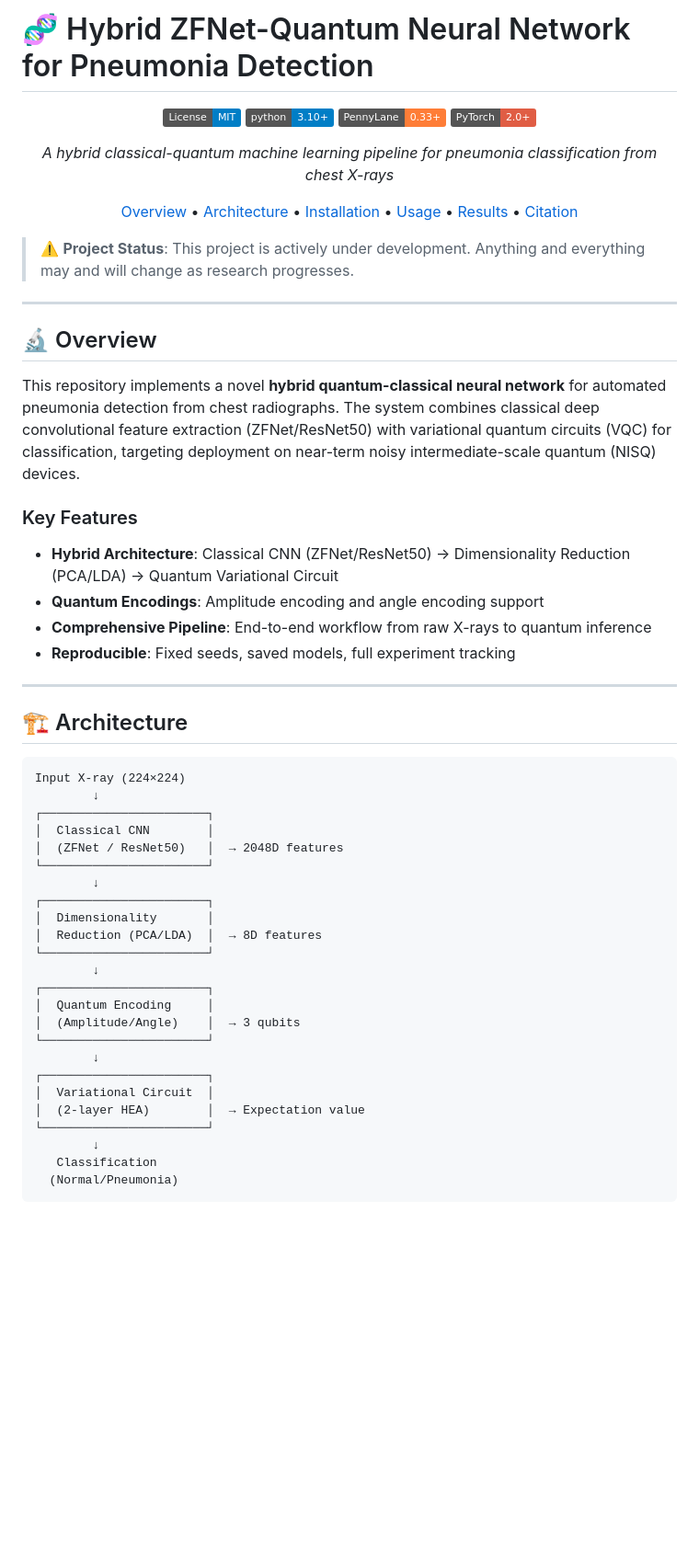
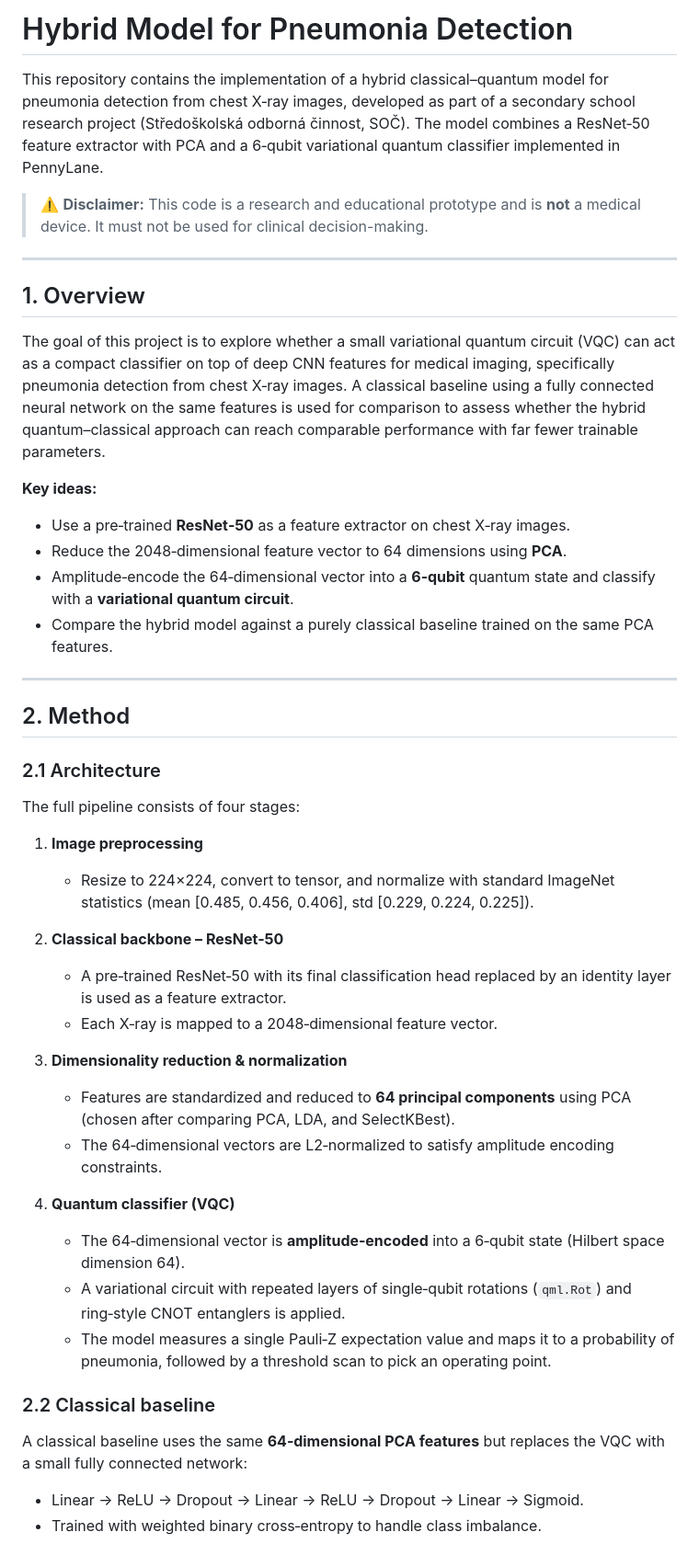
Before and after one commit to mforgo/Hybrid-ZFNet-Quantum-Neural-Network-for-Pneumonia-Detection, a Markdown page: README.md, the part around one of its changes. Shown at 92% size. GitHub-like rendering; badges without logos; blank space fills up the shorter version.

````diff
--- a/README.md
+++ b/README.md
@@ -1,59 +1,52 @@
-# 🧬 Hybrid ZFNet-Quantum Neural Network for Pneumonia Detection
+# Hybrid Model for Pneumonia Detection
 
-<div align="center">
+This repository contains the implementation of a hybrid classical–quantum model for pneumonia detection from chest X‑ray images, developed as part of a secondary school research project (Středoškolská odborná činnost, SOČ).
+The model combines a ResNet‑50 feature extractor with PCA and a 6‑qubit variational quantum classifier implemented in PennyLane.
 
-[![License: MIT](https://img.shields.io/badge/License-MIT-blue.svg)](https://opensource.org/licenses/MIT)
-[![Python](https://img.shields.io/badge/python-3.10%2B-blue)](https://www.python.org/)
-[![PennyLane](https://img.shields.io/badge/PennyLane-0.33%2B-orange)](https://pennylane.ai/)
-[![PyTorch](https://img.shields.io/badge/PyTorch-2.0%2B-red)](https://pytorch.org/)
+> ⚠️ **Disclaimer:** This code is a research and educational prototype and is **not** a medical device. It must not be used for clinical decision-making.
 
-*A hybrid classical-quantum machine learning pipeline for pneumonia classification from chest X-rays*
+***
 
-[Overview](#-overview) • [Architecture](#-architecture) • [Installation](#-installation) • [Usage](#-usage) • [Results](#-results) • [Citation](#-citation)
+## 1. Overview
 
-</div>
+The goal of this project is to explore whether a small variational quantum circuit (VQC) can act as a compact classifier on top of deep CNN features for medical imaging, specifically pneumonia detection from chest X‑ray images.
+A classical baseline using a fully connected neural network on the same features is used for comparison to assess whether the hybrid quantum–classical approach can reach comparable performance with far fewer trainable parameters.
 
-> ⚠️ **Project Status**: This project is actively under development. Anything and everything may and will change as research progresses.
+**Key ideas:**
 
----
+- Use a pre‑trained **ResNet‑50** as a feature extractor on chest X‑ray images.
+- Reduce the 2048‑dimensional feature vector to 64 dimensions using **PCA**.
+- Amplitude‑encode the 64‑dimensional vector into a **6‑qubit** quantum state and classify with a **variational quantum circuit**.
+- Compare the hybrid model against a purely classical baseline trained on the same PCA features.
 
-## 🔬 Overview
+***
 
-This repository implements a novel **hybrid quantum-classical neural network** for automated pneumonia detection from chest radiographs. The system combines classical deep convolutional feature extraction (ZFNet/ResNet50) with variational quantum circuits (VQC) for classification, targeting deployment on near-term noisy intermediate-scale quantum (NISQ) devices.
+## 2. Method
 
-### Key Features
+### 2.1 Architecture
 
-- **Hybrid Architecture**: Classical CNN (ZFNet/ResNet50) → Dimensionality Reduction (PCA/LDA) → Quantum Variational Circuit
-- **Quantum Encodings**: Amplitude encoding and angle encoding support
-- **Comprehensive Pipeline**: End-to-end workflow from raw X-rays to quantum inference
-- **Reproducible**: Fixed seeds, saved models, full experiment tracking
+The full pipeline consists of four stages:
 
----
+1. **Image preprocessing**
+   - Resize to 224×224, convert to tensor, and normalize with standard ImageNet statistics (mean [0.485, 0.456, 0.406], std [0.229, 0.224, 0.225]).
 
-## 🏗️ Architecture
+2. **Classical backbone – ResNet‑50**
+   - A pre‑trained ResNet‑50 with its final classification head replaced by an identity layer is used as a feature extractor.
+   - Each X‑ray is mapped to a 2048‑dimensional feature vector.
 
-```
-Input X-ray (224×224)
-        ↓
-┌───────────────────────┐
-│  Classical CNN        │
-│  (ZFNet / ResNet50)   │  → 2048D features
-└───────────────────────┘
-        ↓
-┌───────────────────────┐
-│  Dimensionality       │
-│  Reduction (PCA/LDA)  │  → 8D features
-└───────────────────────┘
-        ↓
-┌───────────────────────┐
-│  Quantum Encoding     │
-│  (Amplitude/Angle)    │  → 3 qubits
-└───────────────────────┘
-        ↓
-┌───────────────────────┐
-│  Variational Circuit  │
-│  (2-layer HEA)        │  → Expectation value
-└───────────────────────┘
-        ↓
-   Classification
-  (Normal/Pneumonia)
+3. **Dimensionality reduction & normalization**
+   - Features are standardized and reduced to **64 principal components** using PCA (chosen after comparing PCA, LDA, and SelectKBest).
+   - The 64‑dimensional vectors are L2‑normalized to satisfy amplitude encoding constraints.
+
+4. **Quantum classifier (VQC)**
+   - The 64‑dimensional vector is **amplitude‑encoded** into a 6‑qubit state (Hilbert space dimension 64).
+   - A variational circuit with repeated layers of single‑qubit rotations (`qml.Rot`) and ring‑style CNOT entanglers is applied.
+   - The model measures a single Pauli‑Z expectation value and maps it to a probability of pneumonia, followed by a threshold scan to pick an operating point.
+
+### 2.2 Classical baseline
+
+A classical baseline uses the same **64‑dimensional PCA features** but replaces the VQC with a small fully connected network:
+
+- Linear → ReLU → Dropout → Linear → ReLU → Dropout → Linear → Sigmoid.
+- Trained with weighted binary cross‑entropy to handle class imbalance.
+
````
Also changed, not shown: other parts of README.md (+96 -185 lines).
